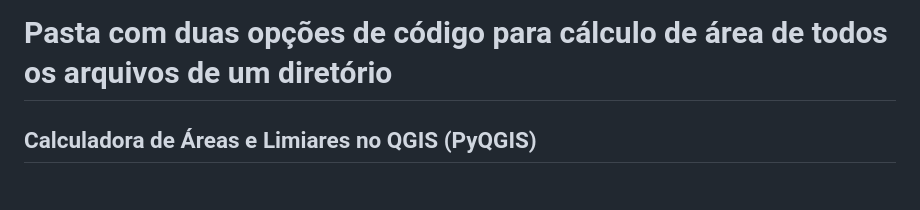
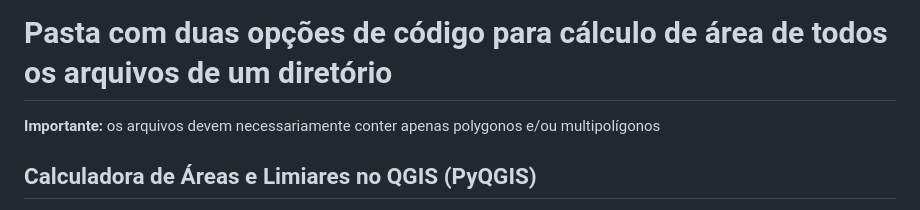
Before and after one commit to larissavaladao/IPHAN_DIVGEO, a Markdown page: 1.Calcular_areas/README.md, the part around the change. Rendered like a GitHub page.

Commit message:
Update README with polygon requirements and formatting
Added important note about polygon requirements and improved formatting.

```diff
--- a/1.Calcular_areas/README.md
+++ b/1.Calcular_areas/README.md
@@ -1,4 +1,5 @@
 # Pasta com duas opções de código para cálculo de área de todos os arquivos de um diretório
+**Importante:** os arquivos devem necessariamente conter apenas polygonos e/ou multipolígonos
 ## Calculadora de Áreas e Limiares no QGIS (PyQGIS)
 
 Este repositório contém um script em Python (PyQGIS) desenvolvido para rodar nativamente dentro do QGIS. Ele automatiza o cálculo de áreas de polígonos em lote, eliminando a necessidade de dependências externas como `geopandas` ou instalações via terminal.
```
